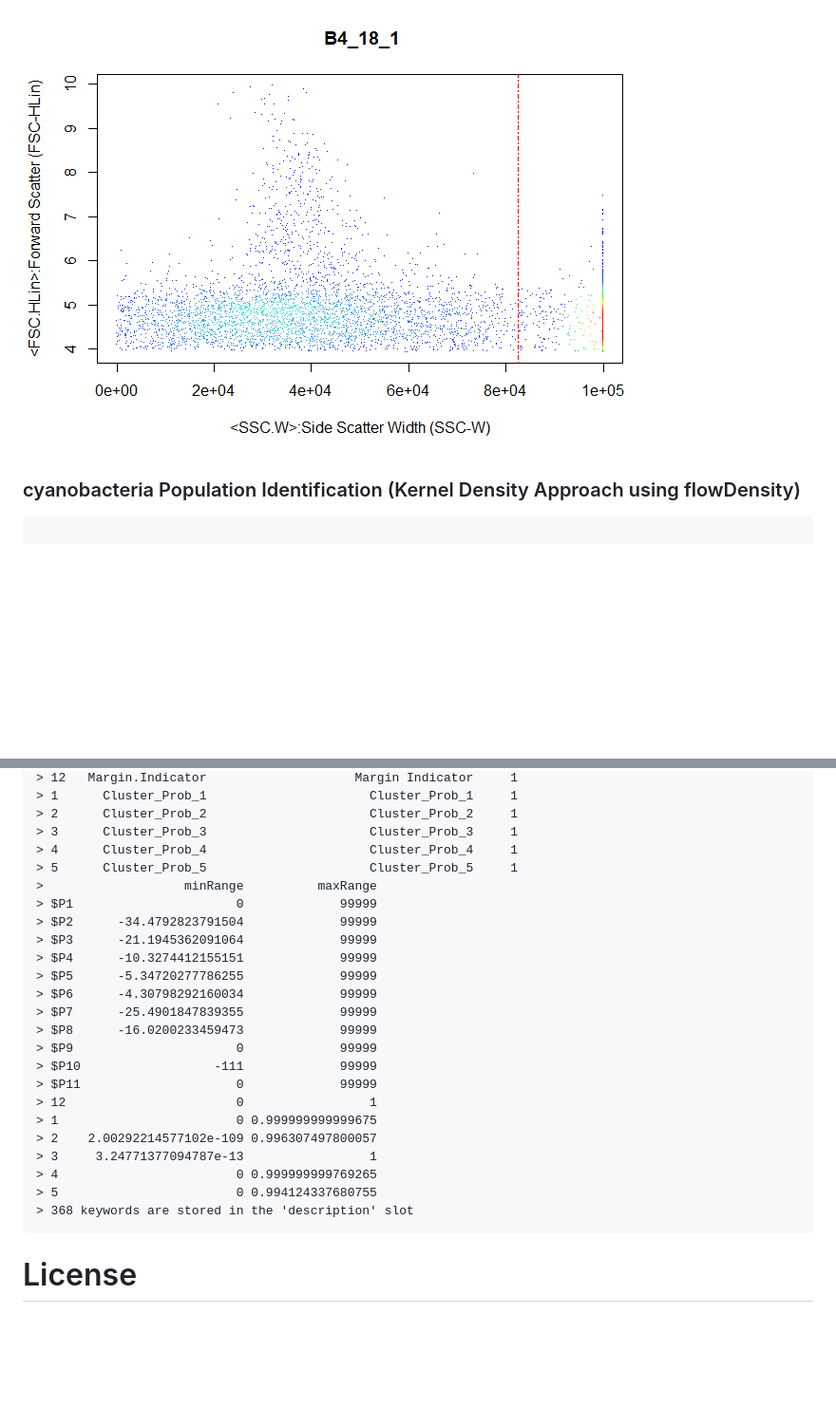
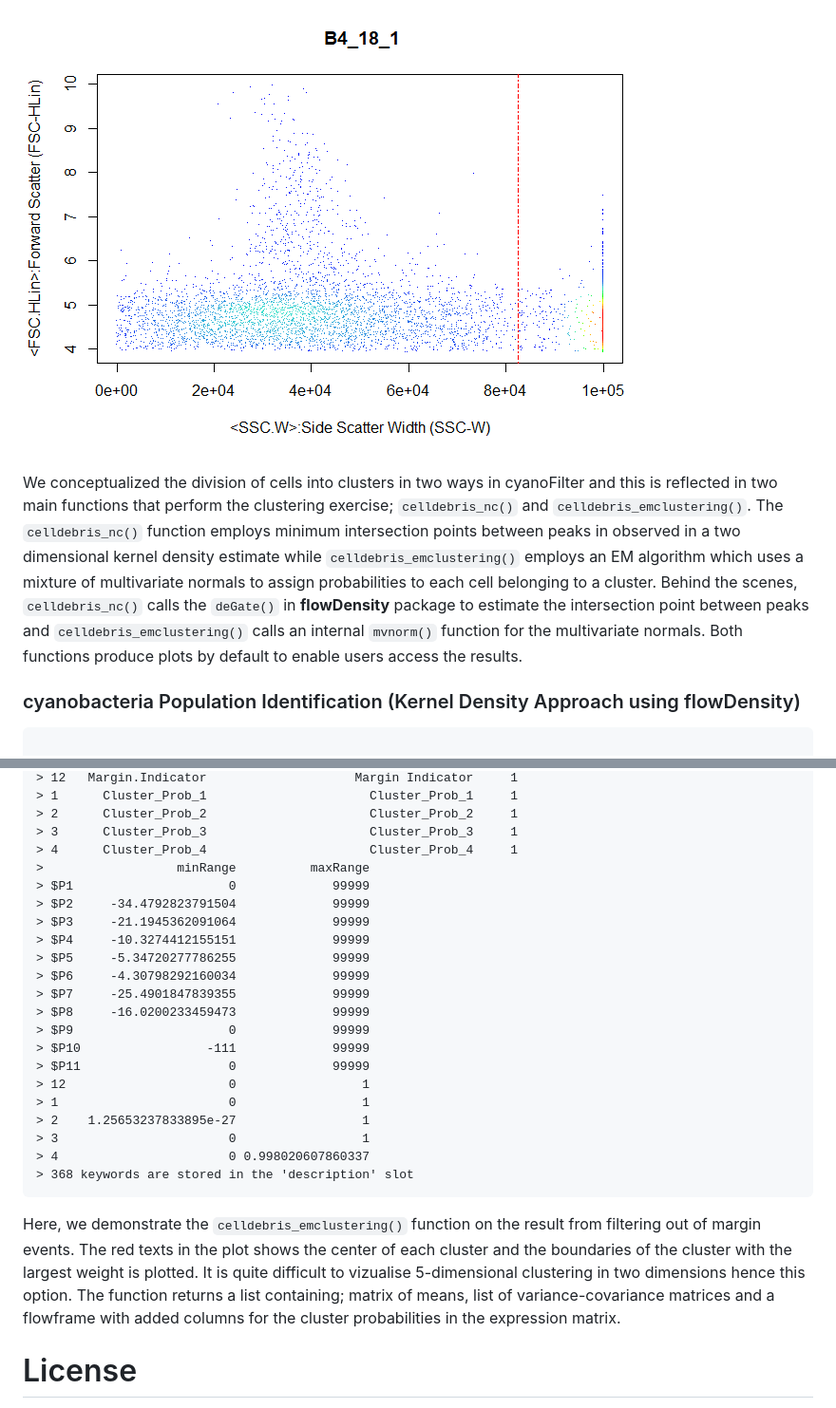
Before and after one commit to bioc/cyanoFilter, a Markdown page: README.md, 2 parts joined by grey strips. Shown at 95% size. Drawn GitHub-style; blank space fills up the shorter version.

````diff
--- a/README.md
+++ b/README.md
@@ -257,6 +273,20 @@ flowfile_marginout <- cyanoFilter::cellmargin(flow.frame = flowfile_logtrans, Ch
 ```
 
 ![](man/figures/README-marginEvents-1.png)<!-- -->
+
+We conceptualized the division of cells into clusters in two ways in
+cyanoFilter and this is reflected in two main functions that perform the
+clustering exercise; `celldebris_nc()` and `celldebris_emclustering()`.
+The `celldebris_nc()` function employs minimum intersection points
+between peaks in observed in a two dimensional kernel density estimate
+while `celldebris_emclustering()` employs an EM algorithm which uses a
+mixture of multivariate normals to assign probabilities to each cell
+belonging to a cluster. Behind the scenes, `celldebris_nc()` calls the
+`deGate()` in **flowDensity** package to estimate the intersection point
+between peaks and `celldebris_emclustering()` calls an internal
+`mvnorm()` function for the multivariate normals. Both functions produce
+plots by default to enable users access the
+results.
 
 ### cyanobacteria Population Identification (Kernel Density Approach using flowDensity)
 
@@ -417,26 +452,33 @@ cyanoFilter::celldebris_emclustering(flowfile_marginout$reducedflowframe, channe
     > 2      Cluster_Prob_2                      Cluster_Prob_2     1
     > 3      Cluster_Prob_3                      Cluster_Prob_3     1
     > 4      Cluster_Prob_4                      Cluster_Prob_4     1
-    > 5      Cluster_Prob_5                      Cluster_Prob_5     1
-    >                   minRange          maxRange
-    > $P1                      0             99999
-    > $P2      -34.4792823791504             99999
-    > $P3      -21.1945362091064             99999
-    > $P4      -10.3274412155151             99999
-    > $P5      -5.34720277786255             99999
-    > $P6      -4.30798292160034             99999
-    > $P7      -25.4901847839355             99999
-    > $P8      -16.0200233459473             99999
-    > $P9                      0             99999
-    > $P10                  -111             99999
-    > $P11                     0             99999
-    > 12                       0                 1
-    > 1                        0 0.999999999999675
-    > 2    2.00292214577102e-109 0.996307497800057
-    > 3     3.24771377094787e-13                 1
-    > 4                        0 0.999999999769265
-    > 5                        0 0.994124337680755
+    >                  minRange          maxRange
+    > $P1                     0             99999
+    > $P2     -34.4792823791504             99999
+    > $P3     -21.1945362091064             99999
+    > $P4     -10.3274412155151             99999
+    > $P5     -5.34720277786255             99999
+    > $P6     -4.30798292160034             99999
+    > $P7     -25.4901847839355             99999
+    > $P8     -16.0200233459473             99999
+    > $P9                     0             99999
+    > $P10                 -111             99999
+    > $P11                    0             99999
+    > 12                      0                 1
+    > 1                       0                 1
+    > 2    1.25653237833895e-27                 1
+    > 3                       0                 1
+    > 4                       0 0.998020607860337
     > 368 keywords are stored in the 'description' slot
+
+Here, we demonstrate the `celldebris_emclustering()` function on the
+result from filtering out of margin events. The red texts in the plot
+shows the center of each cluster and the boundaries of the cluster with
+the largest weight is plotted. It is quite difficult to vizualise
+5-dimensional clustering in two dimensions hence this option. The
+function returns a list containing; matrix of means, list of
+variance-covariance matrices and a flowframe with added columns for the
+cluster probabilities in the expression matrix.
 
 # License
 
````
Also changed, not shown: other parts of README.md (+55 -34 lines), man/figures/README-emapproach-1.png, 8 other files.
